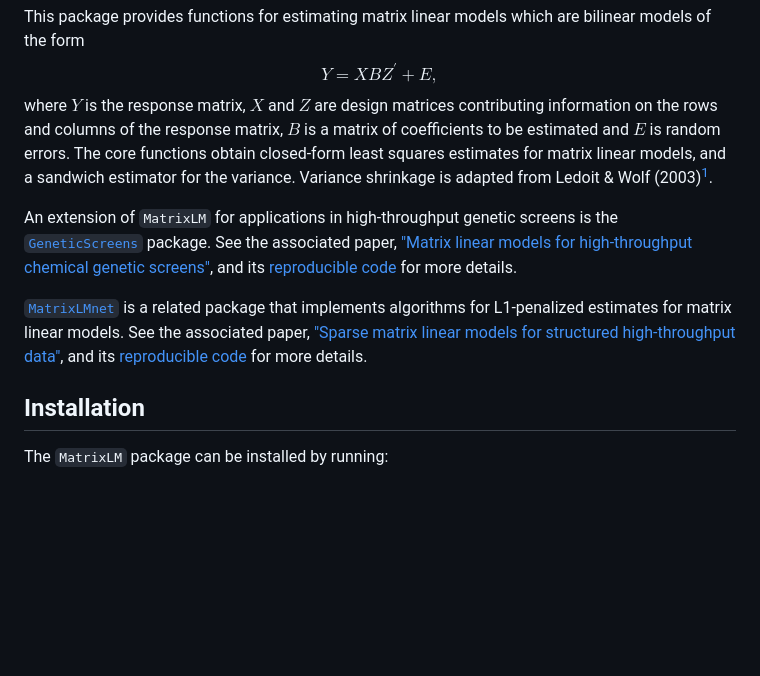
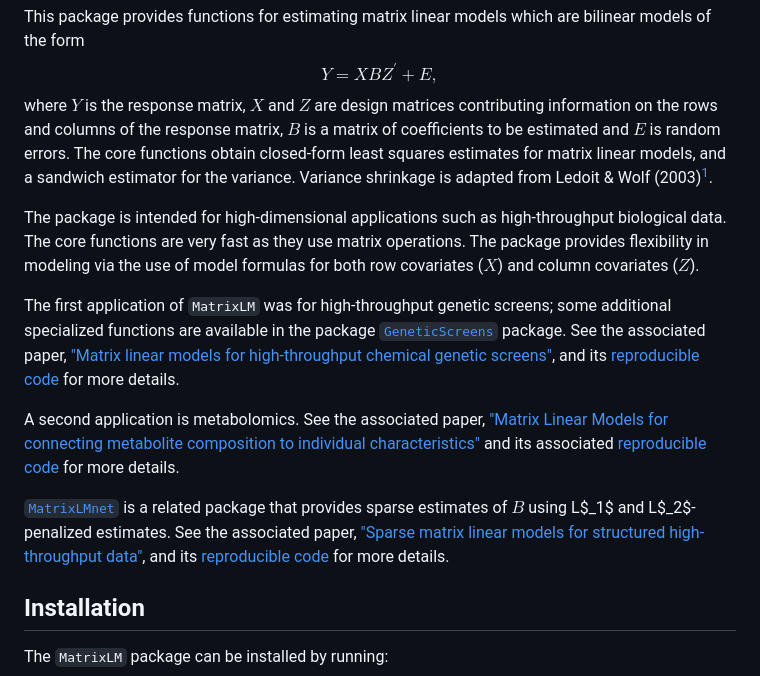
Before and after one commit to senresearch/MatrixLM.jl, a Markdown page: README.md, the part around the change. Rendered like a GitHub page; blank space fills up the shorter version.

Commit message:
Additional details.

```diff
--- a/README.md
+++ b/README.md
@@ -18,9 +18,36 @@ estimates for matrix linear models, and a sandwich estimator for the
 variance.  Variance shrinkage is adapted from Ledoit & Wolf
 (2003)[^1].
 
-An extension of `MatrixLM` for applications in high-throughput genetic screens is the [`GeneticScreens`](https://github.com/senresearch/GeneticScreens.jl) package. See the associated paper, ["Matrix linear models for high-throughput chemical genetic screens"](http://dx.doi.org/10.1534/genetics.119.302299), and its [reproducible code](https://github.com/senresearch/mlm_gs_supplement) for more details.
+The package is intended for high-dimensional applications such as
+high-throughput biological data.  The core functions are very fast as
+they use matrix operations.  The package provides flexibility in
+modeling via the use of model formulas for both row covariates ($X$)
+and column covariates ($Z$).
 
-[`MatrixLMnet`](https://github.com/senresearch/MatrixLMnet.jl) is a related package that implements algorithms for  L1-penalized estimates for matrix linear models. See the associated paper, ["Sparse matrix linear models for structured high-throughput data"](https://arxiv.org/abs/1712.05767), and its [reproducible code](https://github.com/senresearch/mlm_l1_supplement) for more details.
+The first application of `MatrixLM` was for high-throughput genetic
+screens; some additional specialized functions are available in the
+package
+[`GeneticScreens`](https://github.com/senresearch/GeneticScreens.jl)
+package. See the associated paper, ["Matrix linear models for
+high-throughput chemical genetic
+screens"](http://dx.doi.org/10.1534/genetics.119.302299), and its
+[reproducible code](https://github.com/senresearch/mlm_gs_supplement)
+for more details.
+
+A second application is metabolomics.  See the associated paper,
+["Matrix Linear Models for connecting metabolite composition to
+individual characteristics"](https://www.mdpi.com/2218-1989/15/2/140)
+and its associated [reproducible
+code](https://github.com/senresearch/mlm-metabolomics-supplement) for
+more details.
+
+[`MatrixLMnet`](https://github.com/senresearch/MatrixLMnet.jl) is a
+related package that provides sparse estimates of $B$ using L$_1$ and
+L$_2$-penalized estimates. See the associated paper, ["Sparse matrix
+linear models for structured high-throughput
+data"](https://arxiv.org/abs/1712.05767), and its [reproducible
+code](https://github.com/senresearch/mlm_l1_supplement) for more
+details.
 
 ## Installation
 
```
